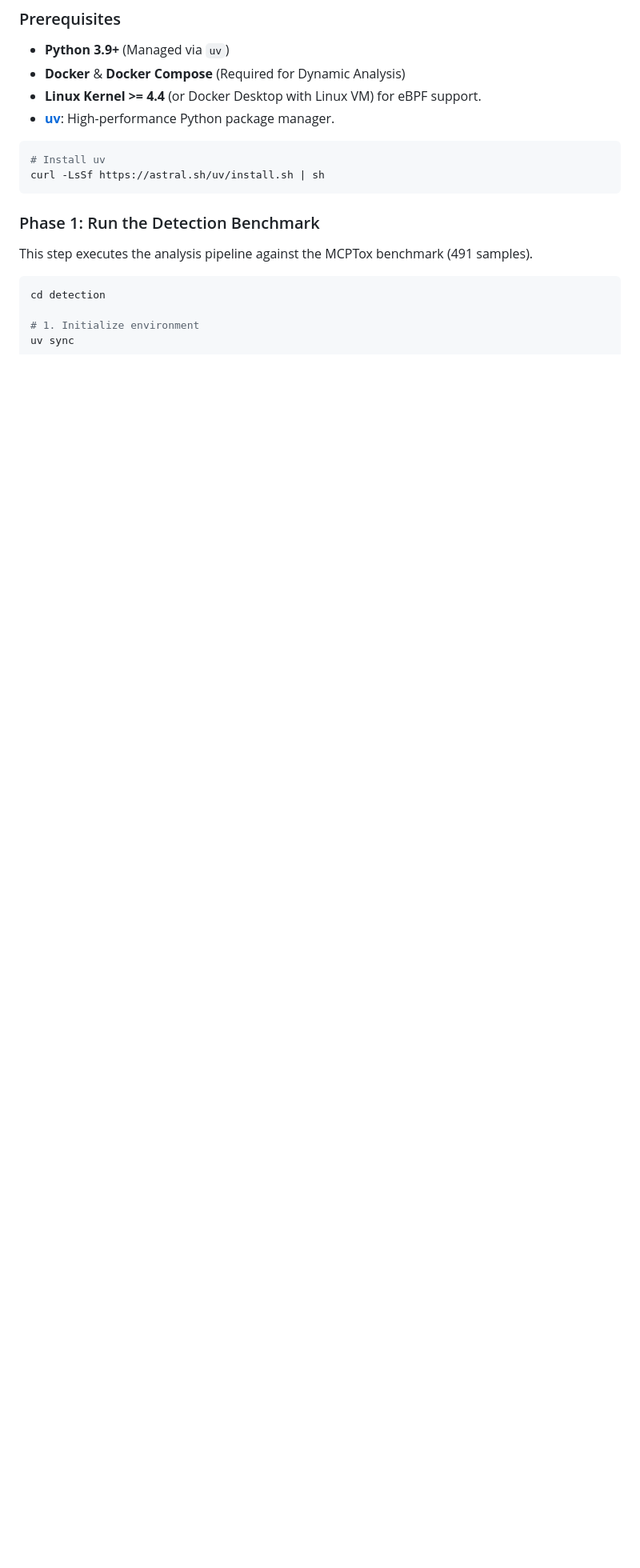
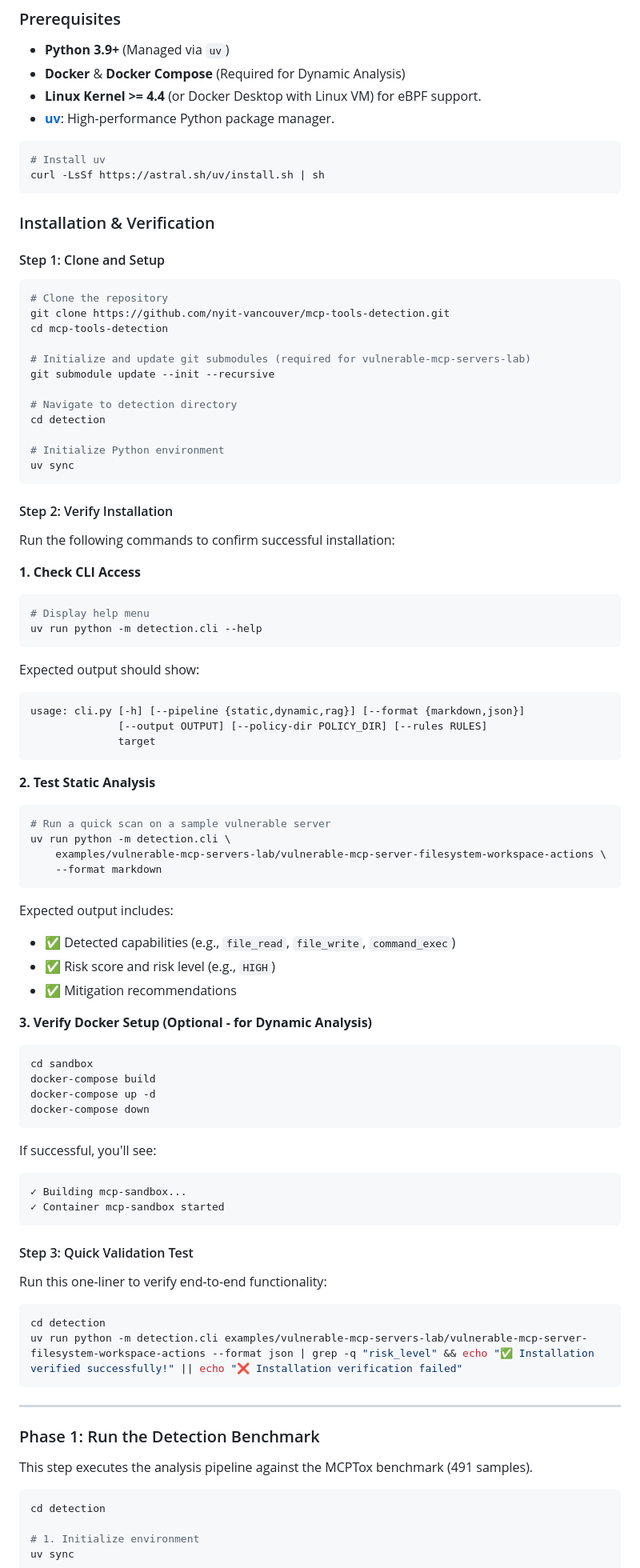
Before and after one commit to Penniesaba/MAT, a Markdown page: README.md, the part around the change. Shown at 80% size. Drawn GitHub-style; blank space fills up the shorter version.

````diff
--- a/README.md
+++ b/README.md
@@ -76,6 +76,80 @@ A ground-truth dataset of intentionally vulnerable MCP servers covering:
 # Install uv
 curl -LsSf https://astral.sh/uv/install.sh | sh
 ```
+
+### Installation & Verification
+
+#### Step 1: Clone and Setup
+
+```bash
+# Clone the repository
+git clone https://github.com/nyit-vancouver/mcp-tools-detection.git
+cd mcp-tools-detection
+
+# Initialize and update git submodules (required for vulnerable-mcp-servers-lab)
+git submodule update --init --recursive
+
+# Navigate to detection directory
+cd detection
+
+# Initialize Python environment
+uv sync
+```
+
+#### Step 2: Verify Installation
+
+Run the following commands to confirm successful installation:
+
+**1. Check CLI Access**
+```bash
+# Display help menu
+uv run python -m detection.cli --help
+```
+
+Expected output should show:
+```
+usage: cli.py [-h] [--pipeline {static,dynamic,rag}] [--format {markdown,json}]
+              [--output OUTPUT] [--policy-dir POLICY_DIR] [--rules RULES]
+              target
+```
+
+**2. Test Static Analysis**
+```bash
+# Run a quick scan on a sample vulnerable server
+uv run python -m detection.cli \
+    examples/vulnerable-mcp-servers-lab/vulnerable-mcp-server-filesystem-workspace-actions \
+    --format markdown
+```
+
+Expected output includes:
+- ✅ Detected capabilities (e.g., `file_read`, `file_write`, `command_exec`)
+- ✅ Risk score and risk level (e.g., `HIGH`)
+- ✅ Mitigation recommendations
+
+**3. Verify Docker Setup (Optional - for Dynamic Analysis)**
+```bash
+cd sandbox
+docker-compose build
+docker-compose up -d
+docker-compose down
+```
+
+If successful, you'll see:
+```
+✓ Building mcp-sandbox...
+✓ Container mcp-sandbox started
+```
+
+#### Step 3: Quick Validation Test
+
+Run this one-liner to verify end-to-end functionality:
+
+```bash
+cd detection
+uv run python -m detection.cli examples/vulnerable-mcp-servers-lab/vulnerable-mcp-server-filesystem-workspace-actions --format json | grep -q "risk_level" && echo "✅ Installation verified successfully!" || echo "❌ Installation verification failed"
+```
+
+---
 
 ### Phase 1: Run the Detection Benchmark
 
````
